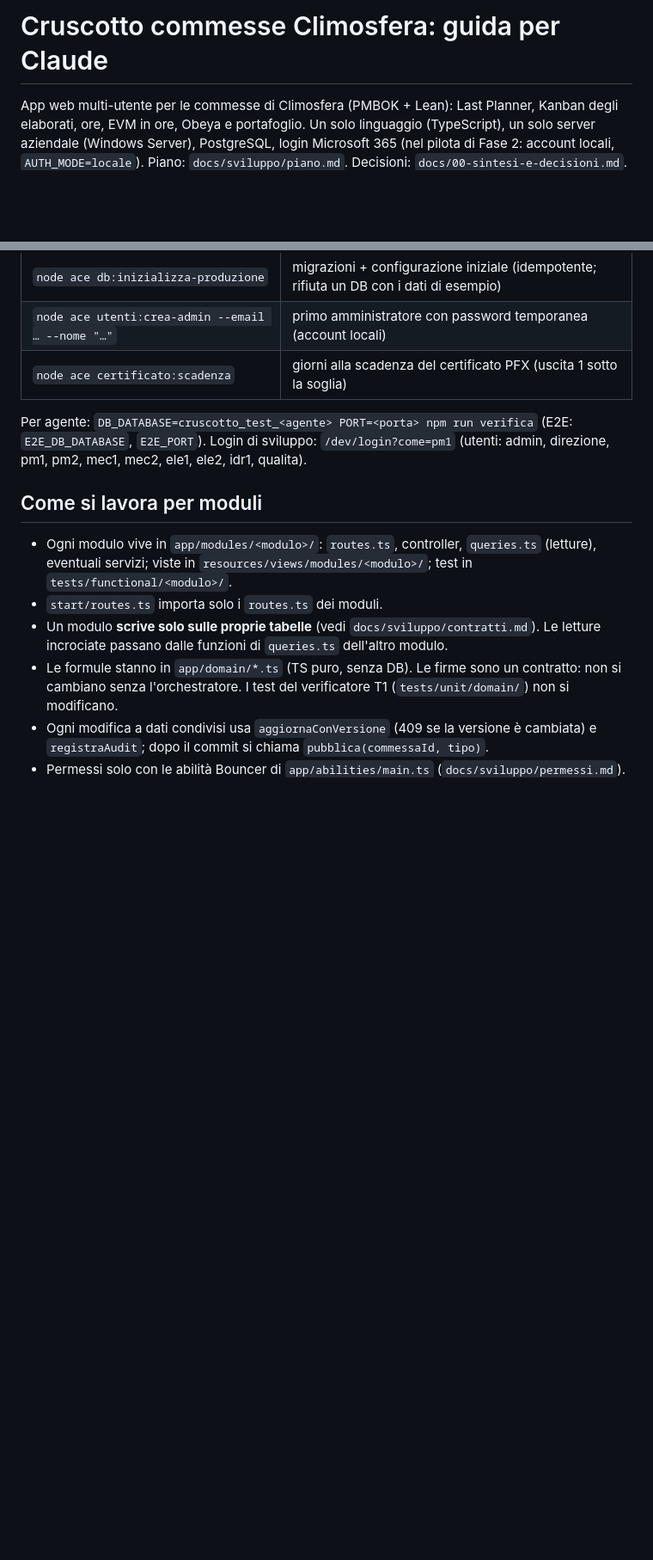
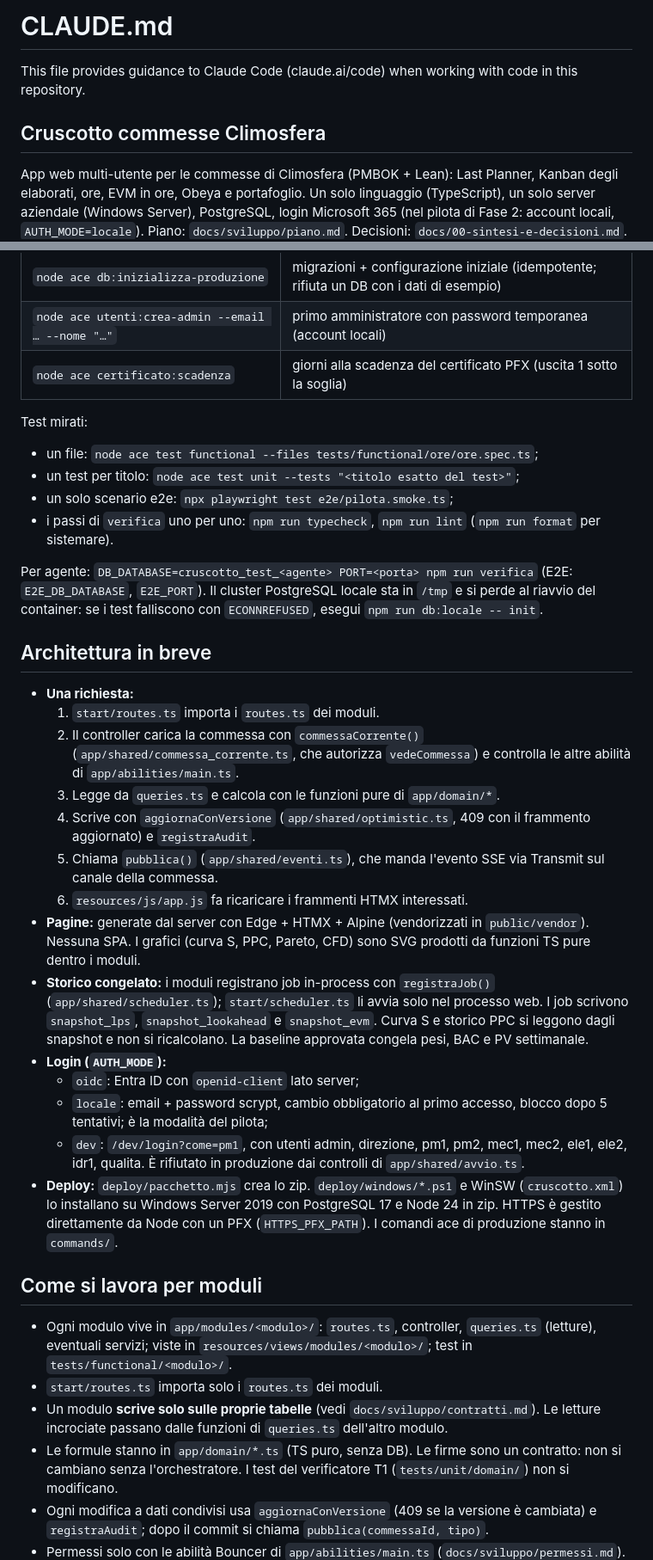
Before and after one commit to kolosimo/DASHBOARD-PMBOK, a Markdown page: CLAUDE.md, 2 parts joined by grey strips. Shown at 86% size. GitHub-like rendering; blank space fills up the shorter version.

Commit message:
CLAUDE.md: intestazione standard, test mirati, architettura in breve, proprietà di Fase 2
Co-Authored-By: Claude Opus 5.5 <noreply@anthropic.com>
Claude-Session: https://claude.ai/code/session_01Ep7VvpzhvfQKvcZuJhjmoX

```diff
--- a/CLAUDE.md
+++ b/CLAUDE.md
@@ -1,4 +1,8 @@
-# Cruscotto commesse Climosfera: guida per Claude
+# CLAUDE.md
+
+This file provides guidance to Claude Code (claude.ai/code) when working with code in this repository.
+
+## Cruscotto commesse Climosfera
 
 App web multi-utente per le commesse di Climosfera (PMBOK + Lean): Last Planner,
 Kanban degli elaborati, ore, EVM in ore, Obeya e portafoglio. Un solo linguaggio
@@ -36,9 +40,33 @@ Node **24** (`engines >=24`, richiesto da AdonisJS 7). Nel container: `export PA
 | `node ace utenti:crea-admin --email … --nome "…"` | primo amministratore con password temporanea (account locali) |
 | `node ace certificato:scadenza` | giorni alla scadenza del certificato PFX (uscita 1 sotto la soglia) |
 
+Test mirati:
+- un file: `node ace test functional --files tests/functional/ore/ore.spec.ts`;
+- un test per titolo: `node ace test unit --tests "<titolo esatto del test>"`;
+- un solo scenario e2e: `npx playwright test e2e/pilota.smoke.ts`;
+- i passi di `verifica` uno per uno: `npm run typecheck`, `npm run lint` (`npm run format` per sistemare).
+
 Per agente: `DB_DATABASE=cruscotto_test_<agente> PORT=<porta> npm run verifica`
-(E2E: `E2E_DB_DATABASE`, `E2E_PORT`). Login di sviluppo: `/dev/login?come=pm1`
-(utenti: admin, direzione, pm1, pm2, mec1, mec2, ele1, ele2, idr1, qualita).
+(E2E: `E2E_DB_DATABASE`, `E2E_PORT`). Il cluster PostgreSQL locale sta in `/tmp` e si
+perde al riavvio del container: se i test falliscono con `ECONNREFUSED`, esegui
+`npm run db:locale -- init`.
+
+## Architettura in breve
+
+- **Una richiesta:**
+  1. `start/routes.ts` importa i `routes.ts` dei moduli.
+  2. Il controller carica la commessa con `commessaCorrente()` (`app/shared/commessa_corrente.ts`, che autorizza `vedeCommessa`) e controlla le altre abilità di `app/abilities/main.ts`.
+  3. Legge da `queries.ts` e calcola con le funzioni pure di `app/domain/*`.
+  4. Scrive con `aggiornaConVersione` (`app/shared/optimistic.ts`, 409 con il frammento aggiornato) e `registraAudit`.
+  5. Chiama `pubblica()` (`app/shared/eventi.ts`), che manda l'evento SSE via Transmit sul canale della commessa.
+  6. `resources/js/app.js` fa ricaricare i frammenti HTMX interessati.
+- **Pagine:** generate dal server con Edge + HTMX + Alpine (vendorizzati in `public/vendor`). Nessuna SPA. I grafici (curva S, PPC, Pareto, CFD) sono SVG prodotti da funzioni TS pure dentro i moduli.
+- **Storico congelato:** i moduli registrano job in-process con `registraJob()` (`app/shared/scheduler.ts`); `start/scheduler.ts` li avvia solo nel processo web. I job scrivono `snapshot_lps`, `snapshot_lookahead` e `snapshot_evm`. Curva S e storico PPC si leggono dagli snapshot e non si ricalcolano. La baseline approvata congela pesi, BAC e PV settimanale.
+- **Login (`AUTH_MODE`):**
+  - `oidc`: Entra ID con `openid-client` lato server;
+  - `locale`: email + password scrypt, cambio obbligatorio al primo accesso, blocco dopo 5 tentativi; è la modalità del pilota;
+  - `dev`: `/dev/login?come=pm1`, con utenti admin, direzione, pm1, pm2, mec1, mec2, ele1, ele2, idr1, qualita. È rifiutato in produzione dai controlli di `app/shared/avvio.ts`.
+- **Deploy:** `deploy/pacchetto.mjs` crea lo zip. `deploy/windows/*.ps1` e WinSW (`cruscotto.xml`) lo installano su Windows Server 2019 con PostgreSQL 17 e Node 24 in zip. HTTPS è gestito direttamente da Node con un PFX (`HTTPS_PFX_PATH`). I comandi ace di produzione stanno in `commands/`.
 
 ## Come si lavora per moduli
 
```
Also changed, not shown: other parts of CLAUDE.md (+3 -0 lines).
